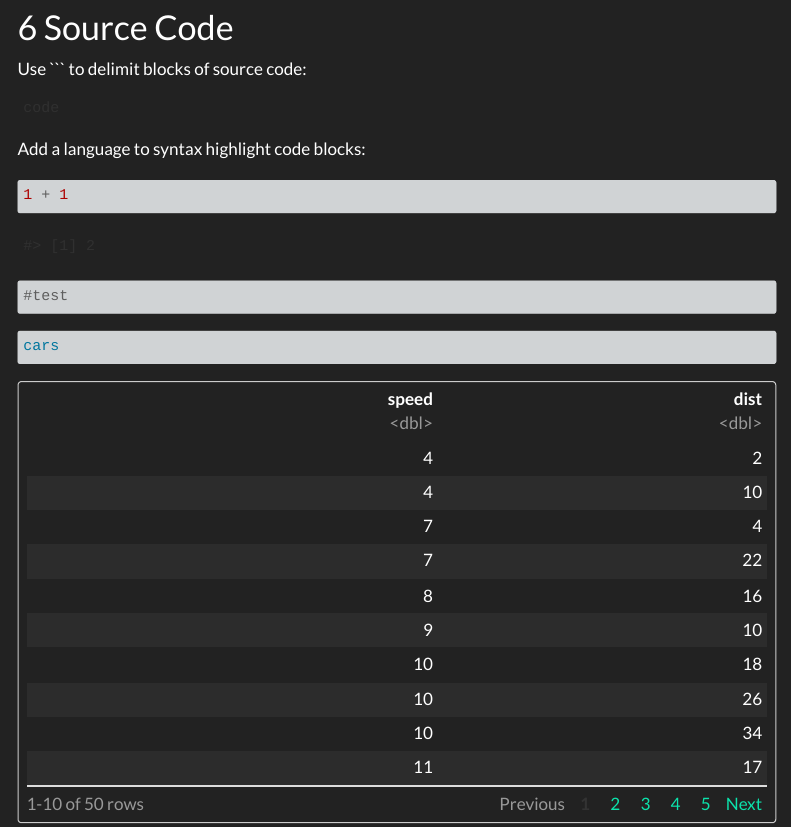
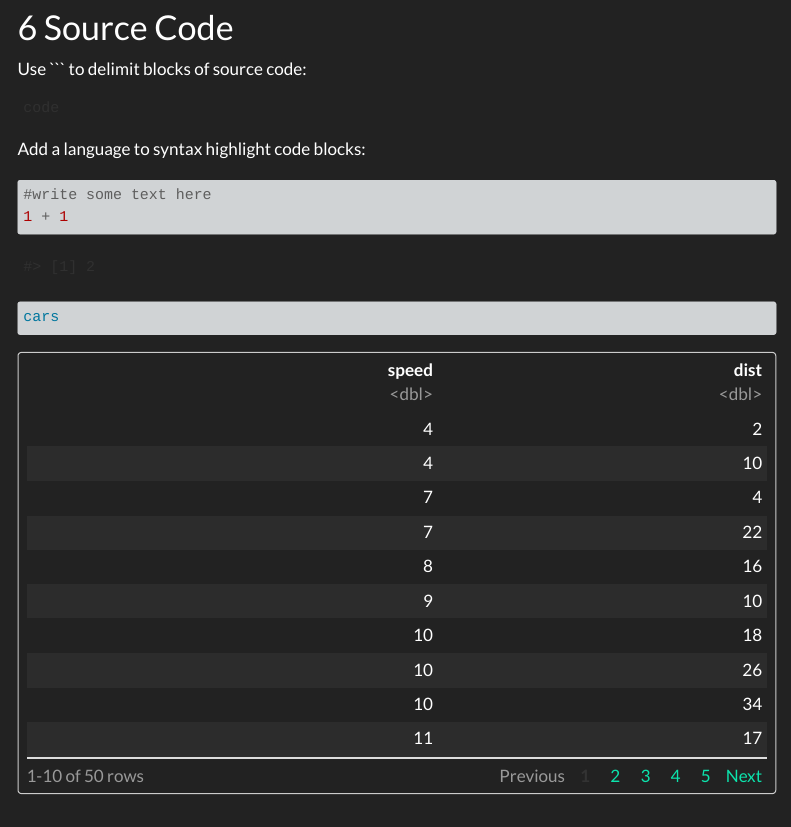
Before and after one commit to TUHHStartupEngineers-Classroom/ss23-bdsb-lutfikhary, a Quarto document (content/01_journal/01_tidyverse.qmd): the page in a window 1100 px wide, from 3430 px down. Rendered offline with R 4.5, knitr and Pandoc in place of Quarto, with nearby package versions; menus at the side of the page are left out; long lines of code are wrapped.

Commit message:
Update 01_tidyverse.qmd

````diff
--- a/content/01_journal/01_tidyverse.qmd
+++ b/content/01_journal/01_tidyverse.qmd
@@ -86,8 +86,8 @@ code
 Add a language to syntax highlight code blocks:
 
 ```{r}
+#write some text here
 1 + 1
-#test
 ```
 
 ```{r}
````
